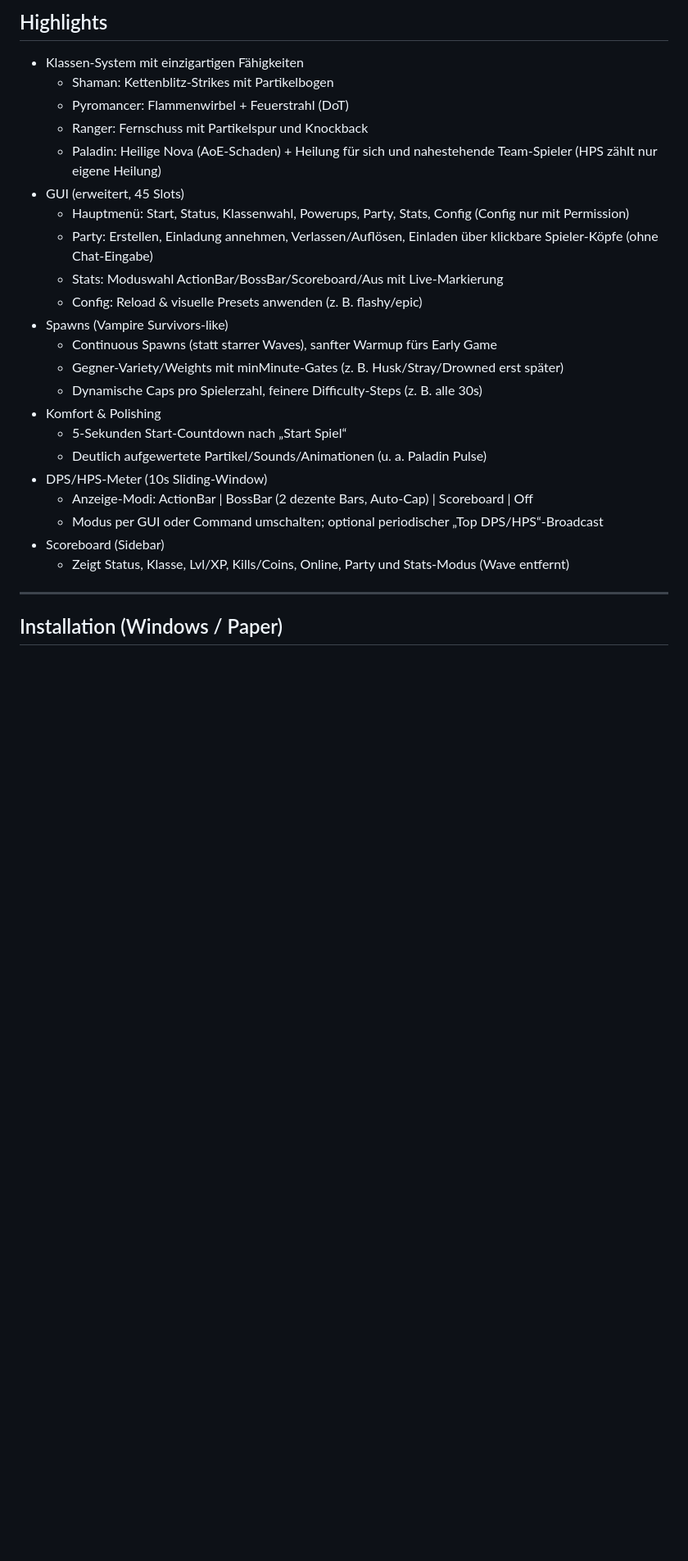
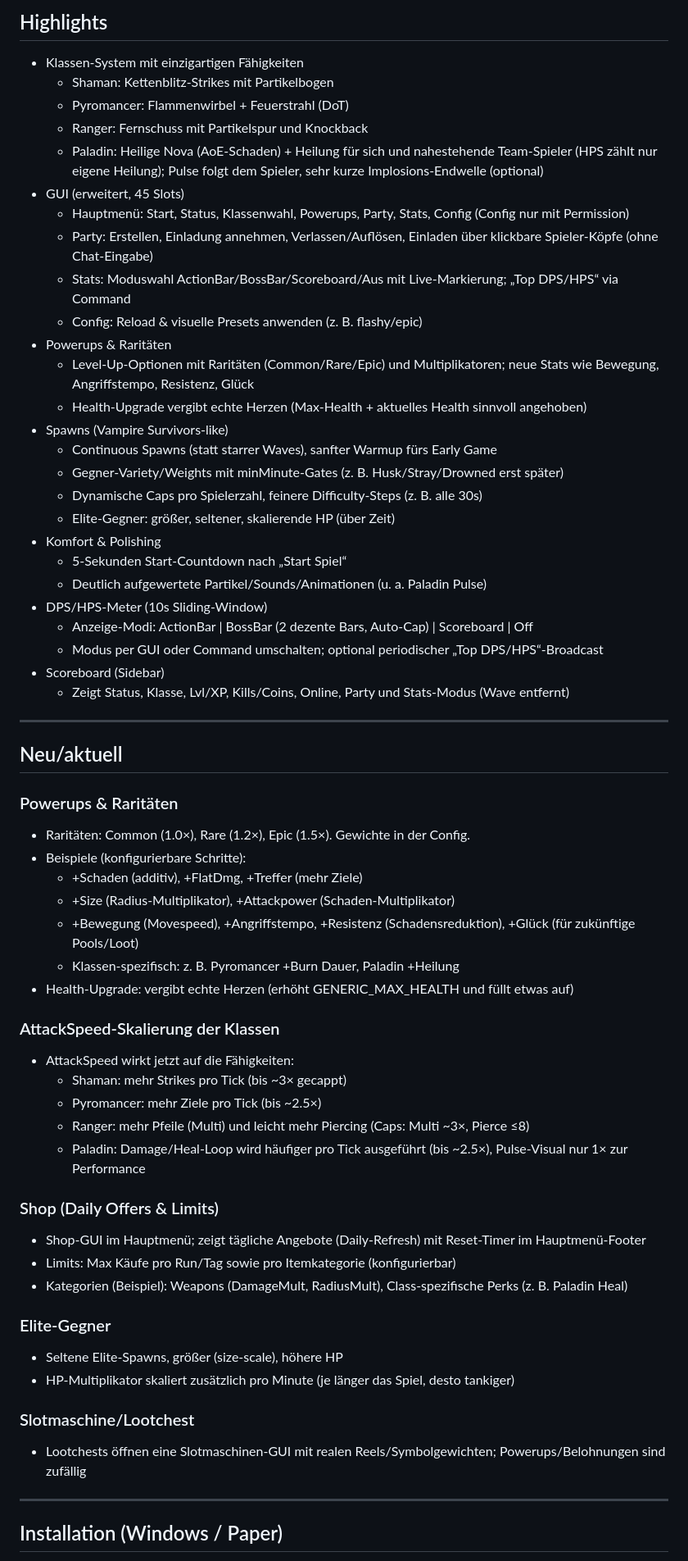
Before and after one commit to bySenom/Minecraft-Survivors, a Markdown page: README.md, the part around one of its changes. Shown at 82% size. GitHub-like rendering; blank space fills up the shorter version.

```diff
--- a/README.md
+++ b/README.md
@@ -7,27 +7,63 @@ Ein kompaktes, erweiterbares Minecraft (Paper/Spigot) Minigame im Stil von "Vamp
 ## Highlights
 
 - Klassen-System mit einzigartigen Fähigkeiten
-  - Shaman: Kettenblitz‑Strikes mit Partikelbogen
-  - Pyromancer: Flammenwirbel + Feuerstrahl (DoT)
-  - Ranger: Fernschuss mit Partikelspur und Knockback
-  - Paladin: Heilige Nova (AoE‑Schaden) + Heilung für sich und nahestehende Team‑Spieler (HPS zählt nur eigene Heilung)
+    - Shaman: Kettenblitz‑Strikes mit Partikelbogen
+    - Pyromancer: Flammenwirbel + Feuerstrahl (DoT)
+    - Ranger: Fernschuss mit Partikelspur und Knockback
+    - Paladin: Heilige Nova (AoE‑Schaden) + Heilung für sich und nahestehende Team‑Spieler (HPS zählt nur eigene Heilung); Pulse folgt dem Spieler, sehr kurze Implosions-Endwelle (optional)
 - GUI (erweitert, 45 Slots)
-  - Hauptmenü: Start, Status, Klassenwahl, Powerups, Party, Stats, Config (Config nur mit Permission)
-  - Party: Erstellen, Einladung annehmen, Verlassen/Auflösen, Einladen über klickbare Spieler‑Köpfe (ohne Chat‑Eingabe)
-  - Stats: Moduswahl ActionBar/BossBar/Scoreboard/Aus mit Live‑Markierung
-  - Config: Reload & visuelle Presets anwenden (z. B. flashy/epic)
+    - Hauptmenü: Start, Status, Klassenwahl, Powerups, Party, Stats, Config (Config nur mit Permission)
+    - Party: Erstellen, Einladung annehmen, Verlassen/Auflösen, Einladen über klickbare Spieler‑Köpfe (ohne Chat‑Eingabe)
+    - Stats: Moduswahl ActionBar/BossBar/Scoreboard/Aus mit Live‑Markierung; „Top DPS/HPS“ via Command
+    - Config: Reload & visuelle Presets anwenden (z. B. flashy/epic)
+- Powerups & Raritäten
+    - Level‑Up‑Optionen mit Raritäten (Common/Rare/Epic) und Multiplikatoren; neue Stats wie Bewegung, Angriffstempo, Resistenz, Glück
+    - Health‑Upgrade vergibt echte Herzen (Max‑Health + aktuelles Health sinnvoll angehoben)
 - Spawns (Vampire Survivors‑like)
-  - Continuous Spawns (statt starrer Waves), sanfter Warmup fürs Early Game
-  - Gegner‑Variety/Weights mit minMinute‑Gates (z. B. Husk/Stray/Drowned erst später)
-  - Dynamische Caps pro Spielerzahl, feinere Difficulty‑Steps (z. B. alle 30s)
+    - Continuous Spawns (statt starrer Waves), sanfter Warmup fürs Early Game
+    - Gegner‑Variety/Weights mit minMinute‑Gates (z. B. Husk/Stray/Drowned erst später)
+    - Dynamische Caps pro Spielerzahl, feinere Difficulty‑Steps (z. B. alle 30s)
+    - Elite‑Gegner: größer, seltener, skalierende HP (über Zeit)
 - Komfort & Polishing
-  - 5‑Sekunden Start‑Countdown nach „Start Spiel“
-  - Deutlich aufgewertete Partikel/Sounds/Animationen (u. a. Paladin Pulse)
+    - 5‑Sekunden Start‑Countdown nach „Start Spiel“
+    - Deutlich aufgewertete Partikel/Sounds/Animationen (u. a. Paladin Pulse)
 - DPS/HPS‑Meter (10s Sliding‑Window)
-  - Anzeige‑Modi: ActionBar | BossBar (2 dezente Bars, Auto‑Cap) | Scoreboard | Off
-  - Modus per GUI oder Command umschalten; optional periodischer „Top DPS/HPS“‑Broadcast
+    - Anzeige‑Modi: ActionBar | BossBar (2 dezente Bars, Auto‑Cap) | Scoreboard | Off
+    - Modus per GUI oder Command umschalten; optional periodischer „Top DPS/HPS“‑Broadcast
 - Scoreboard (Sidebar)
-  - Zeigt Status, Klasse, Lvl/XP, Kills/Coins, Online, Party und Stats‑Modus (Wave entfernt)
+    - Zeigt Status, Klasse, Lvl/XP, Kills/Coins, Online, Party und Stats‑Modus (Wave entfernt)
+
+---
+
+## Neu/aktuell
+
+### Powerups & Raritäten
+- Raritäten: Common (1.0×), Rare (1.2×), Epic (1.5×). Gewichte in der Config.
+- Beispiele (konfigurierbare Schritte):
+  - +Schaden (additiv), +FlatDmg, +Treffer (mehr Ziele)
+  - +Size (Radius‑Multiplikator), +Attackpower (Schaden‑Multiplikator)
+  - +Bewegung (Movespeed), +Angriffstempo, +Resistenz (Schadensreduktion), +Glück (für zukünftige Pools/Loot)
+  - Klassen‑spezifisch: z. B. Pyromancer +Burn Dauer, Paladin +Heilung
+- Health‑Upgrade: vergibt echte Herzen (erhöht GENERIC_MAX_HEALTH und füllt etwas auf)
+
+### AttackSpeed‑Skalierung der Klassen
+- AttackSpeed wirkt jetzt auf die Fähigkeiten:
+  - Shaman: mehr Strikes pro Tick (bis ~3× gecappt)
+  - Pyromancer: mehr Ziele pro Tick (bis ~2.5×)
+  - Ranger: mehr Pfeile (Multi) und leicht mehr Piercing (Caps: Multi ~3×, Pierce ≤8)
+  - Paladin: Damage/Heal‑Loop wird häufiger pro Tick ausgeführt (bis ~2.5×), Pulse‑Visual nur 1× zur Performance
+
+### Shop (Daily Offers & Limits)
+- Shop‑GUI im Hauptmenü; zeigt tägliche Angebote (Daily‑Refresh) mit Reset‑Timer im Hauptmenü‑Footer
+- Limits: Max Käufe pro Run/Tag sowie pro Itemkategorie (konfigurierbar)
+- Kategorien (Beispiel): Weapons (DamageMult, RadiusMult), Class‑spezifische Perks (z. B. Paladin Heal)
+
+### Elite‑Gegner
+- Seltene Elite‑Spawns, größer (size‑scale), höhere HP
+- HP‑Multiplikator skaliert zusätzlich pro Minute (je länger das Spiel, desto tankiger)
+
+### Slotmaschine/Lootchest
+- Lootchests öffnen eine Slotmaschinen‑GUI mit realen Reels/Symbolgewichten; Powerups/Belohnungen sind zufällig
 
 ---
 
```
Also changed, not shown: other parts of README.md (+51 -44 lines).
